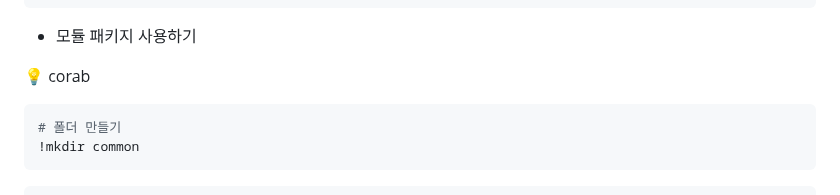
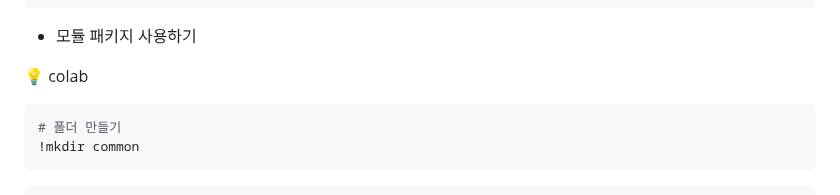
Before and after one commit to DaSeul-Seo/DataEngineering_Study, a Markdown page: Python/Day5/클래스(class).md, the part around the change. Rendered like a GitHub page.

Commit message:
오타수정

````diff
--- a/Python/Day5/클래스(class).md
+++ b/Python/Day5/클래스(class).md
@@ -249,7 +249,7 @@ import <모듈명> as <별칭>
 
 - 모듈 패키지 사용하기
 
-💡 corab
+💡 colab
 
 ```python
 # 폴더 만들기
````
